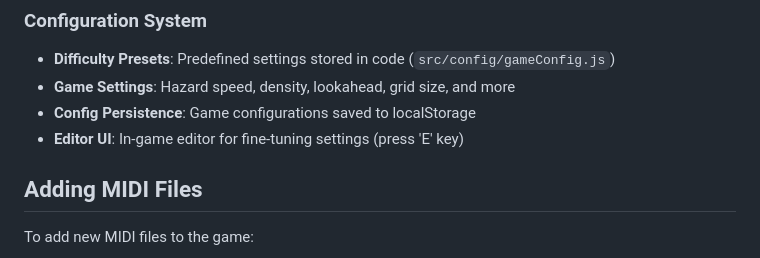
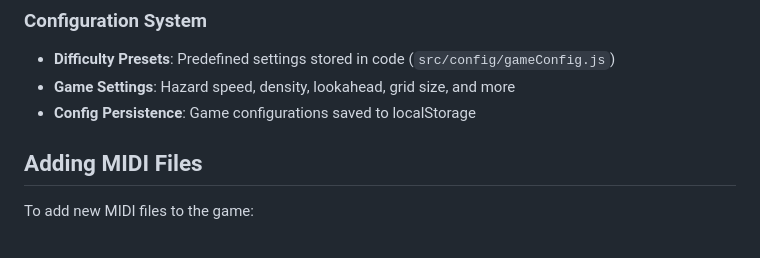
Before and after one commit to rcrespo808/game_test, a Markdown page: README.md, the part around the change. GitHub-like rendering.

Commit message:
docs: remove editor references from documentation

```diff
--- a/README.md
+++ b/README.md
@@ -88,7 +88,6 @@ See `tests/README.md` for more detailed testing documentation.
 - **Difficulty Presets**: Predefined settings stored in code (`src/config/gameConfig.js`)
 - **Game Settings**: Hazard speed, density, lookahead, grid size, and more
 - **Config Persistence**: Game configurations saved to localStorage
-- **Editor UI**: In-game editor for fine-tuning settings (press 'E' key)
 
 ## Adding MIDI Files
 
```
Also changed, not shown: REFACTORING.md (+2 -3 lines).
